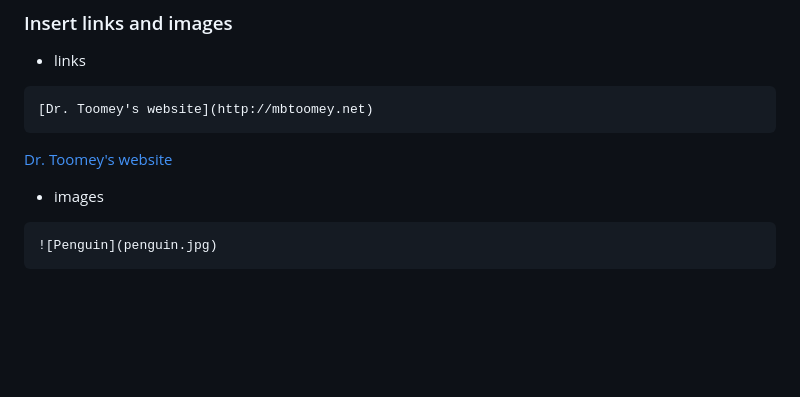
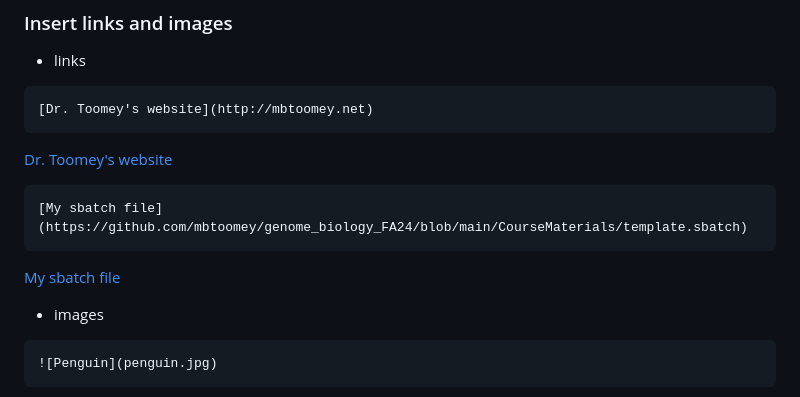
Before and after one commit to mbtoomey/genome_biology_FA24, a Markdown page: Lessons/Lesson2.md, the part around the change. Drawn GitHub-style; blank space fills up the shorter version.

Commit message:
start markdown lesson

`````diff
--- a/Lessons/Lesson2.md
+++ b/Lessons/Lesson2.md
@@ -34,6 +34,11 @@ A more detailed reference is available at the [rmarkdown cookbook](https://bookd
 [Dr. Toomey's website](http://mbtoomey.net)
 ```
 [Dr. Toomey's website](http://mbtoomey.net)
+
+```
+[My sbatch file](https://github.com/mbtoomey/genome_biology_FA24/blob/main/CourseMaterials/template.sbatch)
+````
+[My sbatch file](https://github.com/mbtoomey/genome_biology_FA24/blob/main/CourseMaterials/template.sbatch)
 
 - images
 ```
`````
